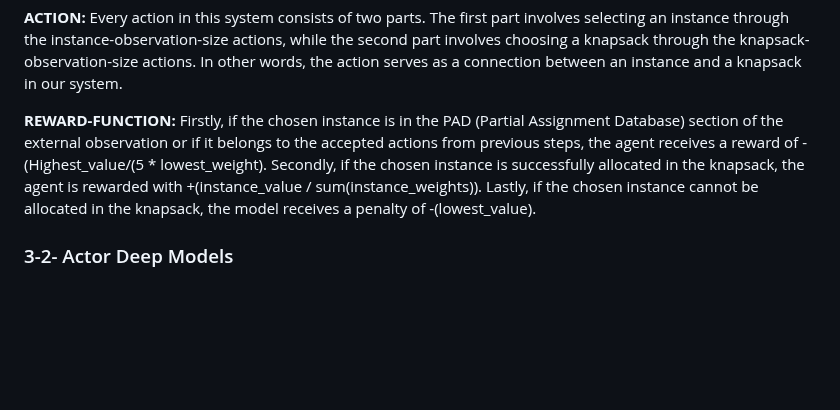
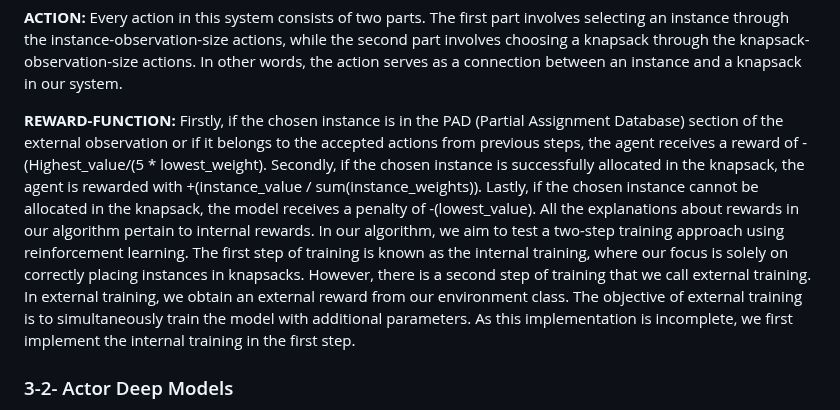
Before and after one commit to ImMohammadHosseini/MKP-RL, a Markdown page: README.md, the part around the change. Drawn GitHub-style; blank space fills up the shorter version.

```diff
--- a/README.md
+++ b/README.md
@@ -33,6 +33,7 @@ Within the third dimension of the state, we introduce three tokens: SOD (start o
 **ACTION:** Every action in this system consists of two parts. The first part involves selecting an instance through the instance-observation-size actions, while the second part involves choosing a knapsack through the knapsack-observation-size actions. In other words, the action serves as a connection between an instance and a knapsack in our system.
 
 **REWARD-FUNCTION:** Firstly, if the chosen instance is in the PAD (Partial Assignment Database) section of the external observation or if it belongs to the accepted actions from previous steps, the agent receives a reward of -(Highest_value/(5 * lowest_weight). Secondly, if the chosen instance is successfully allocated in the knapsack, the agent is rewarded with +(instance_value / sum(instance_weights)). Lastly, if the chosen instance cannot be allocated in the knapsack, the model receives a penalty of -(lowest_value).
+All the explanations about rewards in our algorithm pertain to internal rewards. In our algorithm, we aim to test a two-step training approach using reinforcement learning. The first step of training is known as the internal training, where our focus is solely on correctly placing instances in knapsacks. However, there is a second step of training that we call external training. In external training, we obtain an external reward from our environment class. The objective of external training is to simultaneously train the model with additional parameters. As this implementation is incomplete, we first implement the internal training in the first step.
 
 ### 3-2- Actor Deep Models
 We have introduced two transformer models as reinforcement actor in our project. :heavy_check_mark: Transformer Model and :heavy_check_mark: Encoder-Mlp Model
```
